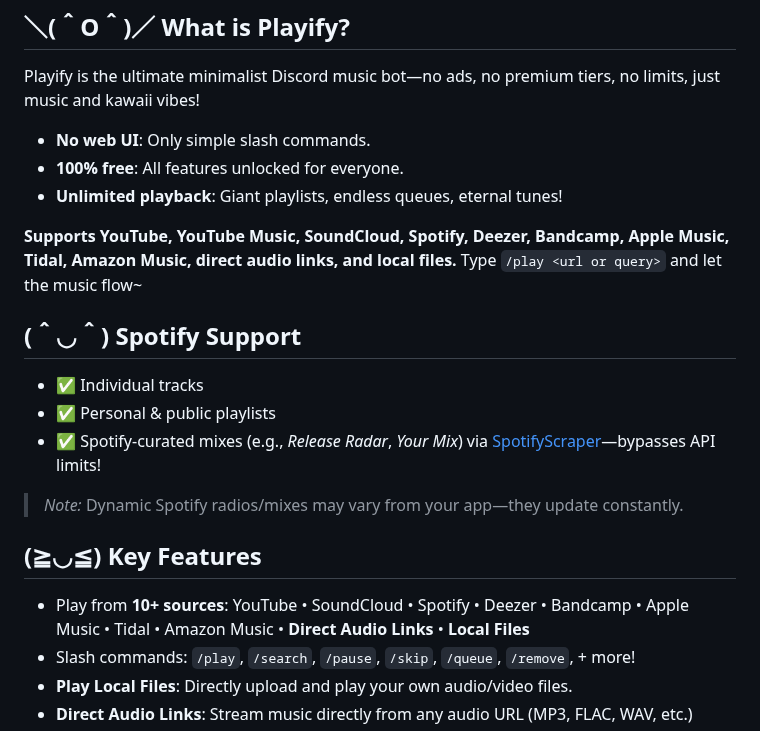
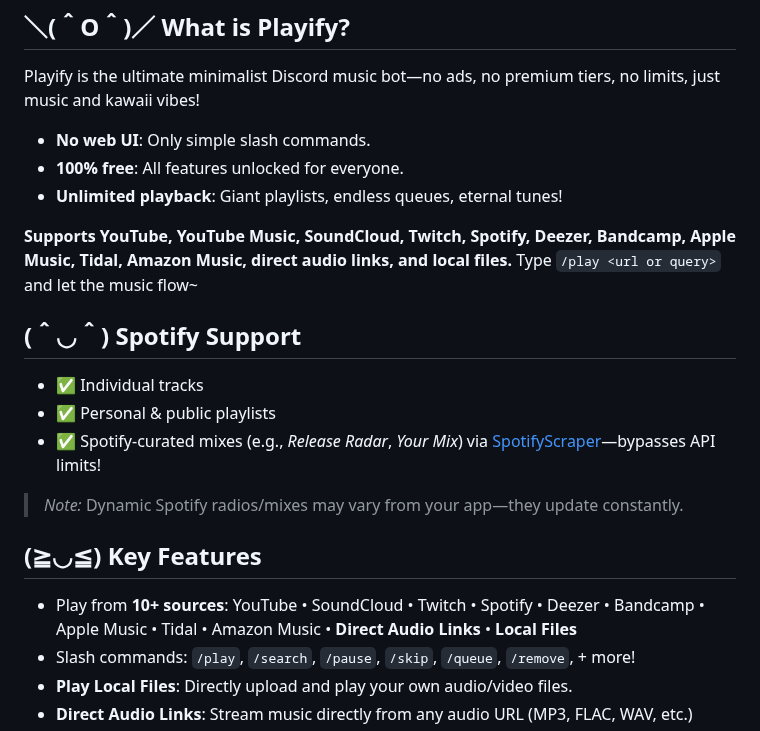
Before and after one commit to kian-fotovat/simple-playify, a Markdown page: README.md, the part around the change. Rendered like a GitHub page.

```diff
--- a/README.md
+++ b/README.md
@@ -53,7 +53,7 @@ Playify is the ultimate minimalist Discord music bot—no ads, no premium tiers,
 * **100% free**: All features unlocked for everyone.
 * **Unlimited playback**: Giant playlists, endless queues, eternal tunes!
 
-**Supports YouTube, YouTube Music, SoundCloud, Spotify, Deezer, Bandcamp, Apple Music, Tidal, Amazon Music, direct audio links, and local files.**
+**Supports YouTube, YouTube Music, SoundCloud, Twitch, Spotify, Deezer, Bandcamp, Apple Music, Tidal, Amazon Music, direct audio links, and local files.**
 Type `/play <url or query>` and let the music flow~
 
 <a id="spotify-support"></a>
@@ -68,7 +68,7 @@ Type `/play <url or query>` and let the music flow~
 <a id="key-features"></a>
 ## (≧◡≦) Key Features
 
-* Play from **10+ sources**: YouTube • SoundCloud • Spotify • Deezer • Bandcamp • Apple Music • Tidal • Amazon Music • **Direct Audio Links** • **Local Files**
+* Play from **10+ sources**: YouTube • SoundCloud • Twitch • Spotify • Deezer • Bandcamp • Apple Music • Tidal • Amazon Music • **Direct Audio Links** • **Local Files**
 * Slash commands: `/play`, `/search`, `/pause`, `/skip`, `/queue`, `/remove`, + more!
 * **Play Local Files**: Directly upload and play your own audio/video files.
 * **Direct Audio Links**: Stream music directly from any audio URL (MP3, FLAC, WAV, etc.)
```
